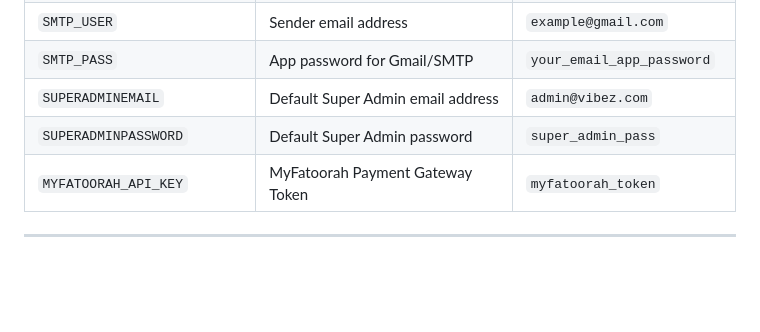
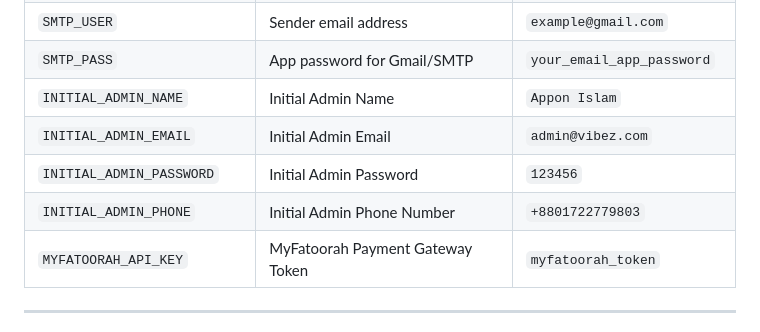
Before and after one commit to apponislam/vibez_backend, a Markdown page: README.md, the part around the change. Drawn GitHub-style; blank space fills up the shorter version.

Commit message:
initial admin added in readme...

```diff
--- a/README.md
+++ b/README.md
@@ -113,8 +113,10 @@ Update the following keys in your `.env` file:
 | `SMTP_PORT` | Email SMTP Server Port | `587` |
 | `SMTP_USER` | Sender email address | `example@gmail.com` |
 | `SMTP_PASS` | App password for Gmail/SMTP | `your_email_app_password` |
-| `SUPERADMINEMAIL` | Default Super Admin email address | `admin@vibez.com` |
-| `SUPERADMINPASSWORD` | Default Super Admin password | `super_admin_pass` |
+| `INITIAL_ADMIN_NAME` | Initial Admin Name | `Appon Islam` |
+| `INITIAL_ADMIN_EMAIL` | Initial Admin Email | `admin@vibez.com` |
+| `INITIAL_ADMIN_PASSWORD` | Initial Admin Password | `123456` |
+| `INITIAL_ADMIN_PHONE` | Initial Admin Phone Number | `+8801722779803` |
 | `MYFATOORAH_API_KEY` | MyFatoorah Payment Gateway Token | `myfatoorah_token` |
 
 ---
```
